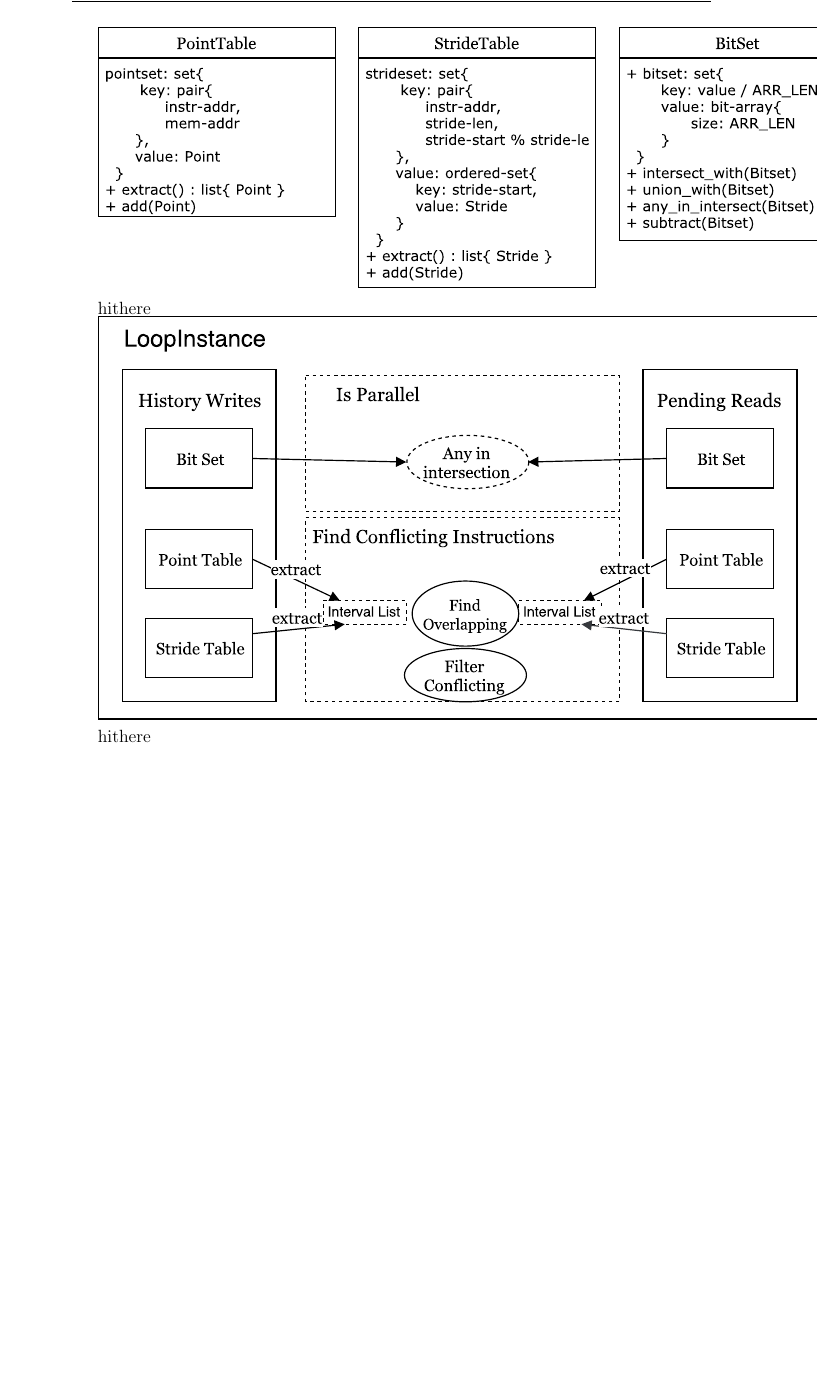
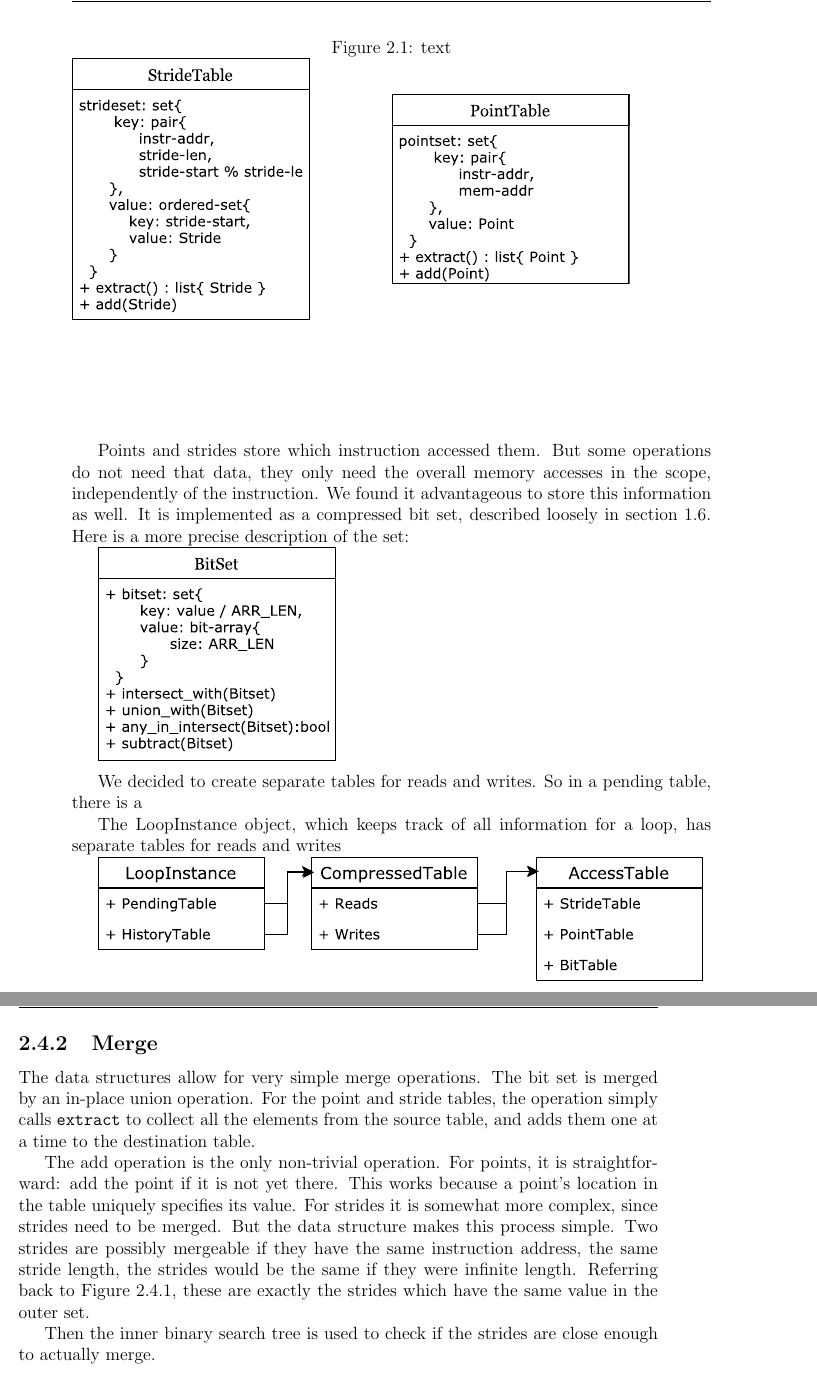
Before and after one commit to benblack769/thesis, a LaTeX thesis (thesis.tex): part of page 43 of 68 before the commit and two parts of pages 43 and 44 of 68 after it, the two joined at a grey line, cut at the place of the change, the shorter picture padded with empty space. Compiled offline with pdfLaTeX.

Commit message:
added more diagrams

```diff
--- a/thesis.tex
+++ b/thesis.tex
@@ -39,6 +39,7 @@
 \usepackage{natbib}
 \usepackage{listings}
 \usepackage{tikz}
+\usepackage[table]{xcolor}
 \usepackage{float}
 \usepackage{algorithm}
 \usepackage[noend]{algpseudocode}
@@ -931,12 +928,70 @@ for(int i = 1; i < 12; += 3){
-			\includegraphics[scale=0.8]{data_diagram.pdf}
-
-			hithere
+			The data structures which implement point and stride tables are optimized for efficient merging, instead of efficient conflict checking. They have two methods, an "add" method, which simply adds an item to the table, and an extract method, which gets all current items in the table.
+
+
+			%\caption{Data structures}
+			\begin{figure}
+				\label{stridepointfig}
+				\caption{text}
+				\begin{minipage}{1.0\linewidth}
+					\begin{minipage}[u]{.5\linewidth}
+						\includegraphics[scale=0.8]{stride_data.pdf}
+					\end{minipage}%
+					\begin{minipage}[u]{.5\linewidth}
+						\includegraphics[scale=0.8]{point_data.pdf}
+					\end{minipage}
+				\end{minipage}
+			\end{figure}
+
+			Points and strides store which instruction accessed them. But some operations do not need that data, they only need the overall memory accesses in the scope, independently of the instruction. We found it advantageous to store this information as well. It is implemented as a compressed bit set, described loosely in section 1.6. Here is a more precise description of the set:
+
+			\includegraphics[scale=0.8]{bit_data.pdf}
+
+
+			%\end{figure}
+
+			We decided to create separate tables for reads and writes. So in a pending table, there is a
+
+			The LoopInstance object, which keeps track of all information for a loop, has separate tables for reads and writes
+
+			\includegraphics[scale=0.8]{LoopData.pdf}
+		\subsection{Merge}
+
+			The data structures allow for very simple merge operations. The bit set is merged by an in-place union operation. For the point and stride tables, the operation simply calls \texttt{extract} to collect all the elements from the source table, and adds them one at a time to the destination table.
+
+			The add operation is the only non-trivial operation. For points, it is straightforward: add the point if it is not yet there. This works because a point's location in the table uniquely specifies its value. For strides it is somewhat more complex, since strides need to be merged. But the data structure makes this process simple. Two strides are possibly mergeable if they have the same instruction address, the same stride length, the strides would be the same if they were infinite length. Referring back to Figure \ref{stridepointfig}, these are exactly the strides which have the same value in the outer set.
+
+			Then the inner binary search tree is used to check if the strides are close enough to actually merge.
+
+
+%			\begin{algorithm}
+%				\caption{MassiveParrelelSum}\label{parellelsum}
+%				\begin{algorithmic}[1]
+%					\Function{RecursiveSum}{A,s,e}
+%					\If {$e - s \le 2$}
+%					\Return {$\textsc{StandardSum}(A[s:e])$}
+%					\EndIf
+%					\State $m \gets \floor{e-s}$
+%					\State $s_1 \gets \textsc{RecursiveSum}(A,s,m)$
+%					\State $s_2 \gets \textsc{RecursiveSum}(A,m,e)$
+%					\State \Return $s_1+s_2$
+%					\EndFunction
+%					\Function{StandardSum}{A}
+%					\State $s \gets 0$
+%					\For{$a \in A$}
+%					\State $s \gets s + a$
+%					\EndFor
+%					\EndFunction
+%				\end{algorithmic}
+%			\end{algorithm}
+%
+		\subsection{Conflict Check}
+
 
 			\includegraphics[scale=0.8]{conflict-diagram.pdf}
 
-			hithere
-
-
+
+			\subsubsection{Find Overlapping}
+			\subsubsection{Filter Conflicting}
 
 			%Instead of using interval trees, we used data structures optimized towards merging strides and points. Points can only be merged if their instruction and memory address is the same, so they are stored by instruction and memory address.
 
```
Also changed, not shown: LoopData.pdf (added), bit_data.pdf (added), data_diagram.pdf (deleted), point_data.pdf (added), stride_data.pdf (added), thesis.tex (6 more changed lines).
